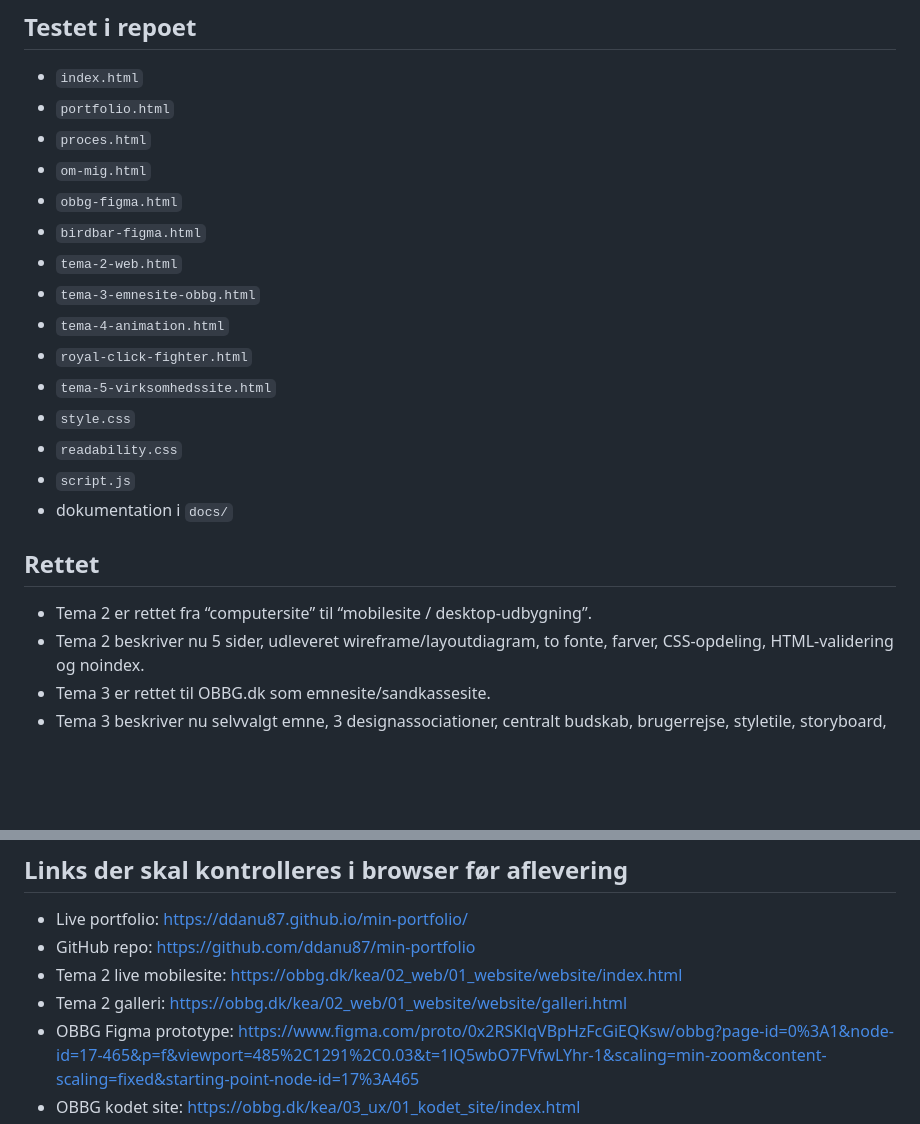
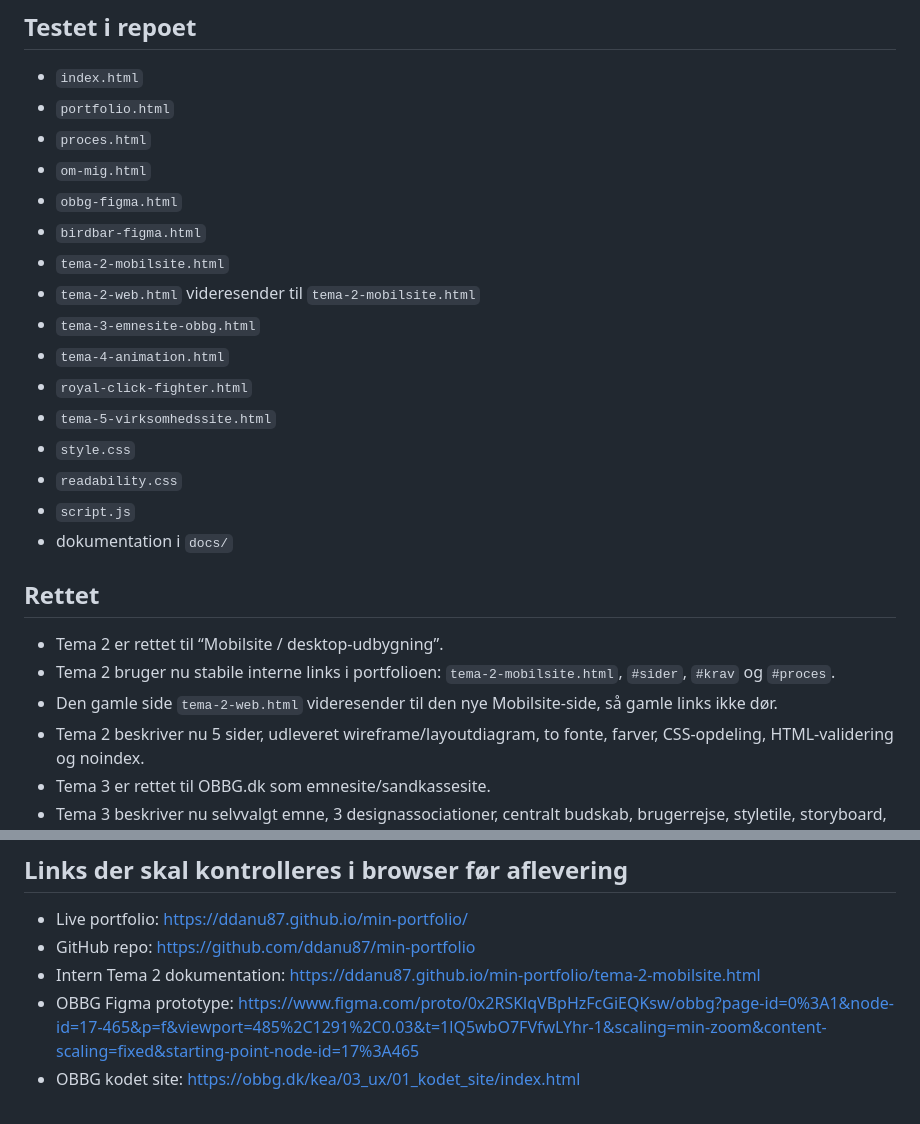
Before and after one commit to ddanu87/min-portfolio, a Markdown page: docs/teststatus.md, 2 parts joined by grey strips. Drawn GitHub-style; blank space fills up the shorter version.

Commit message:
Update teststatus for Mobilsite links

```diff
--- a/docs/teststatus.md
+++ b/docs/teststatus.md
@@ -8,7 +8,8 @@
 - `om-mig.html`
 - `obbg-figma.html`
 - `birdbar-figma.html`
-- `tema-2-web.html`
+- `tema-2-mobilsite.html`
+- `tema-2-web.html` videresender til `tema-2-mobilsite.html`
 - `tema-3-emnesite-obbg.html`
 - `tema-4-animation.html`
 - `royal-click-fighter.html`
@@ -20,7 +21,9 @@
 
 ## Rettet
 
-- Tema 2 er rettet fra “computersite” til “mobilesite / desktop-udbygning”.
+- Tema 2 er rettet til “Mobilsite / desktop-udbygning”.
+- Tema 2 bruger nu stabile interne links i portfolioen: `tema-2-mobilsite.html`, `#sider`, `#krav` og `#proces`.
+- Den gamle side `tema-2-web.html` videresender til den nye Mobilsite-side, så gamle links ikke dør.
 - Tema 2 beskriver nu 5 sider, udleveret wireframe/layoutdiagram, to fonte, farver, CSS-opdeling, HTML-validering og noindex.
 - Tema 3 er rettet til OBBG.dk som emnesite/sandkassesite.
 - Tema 3 beskriver nu selvvalgt emne, 3 designassociationer, centralt budskab, brugerrejse, styletile, storyboard, visuelle elementer, billeder og AI-dokumentation.
@@ -40,8 +43,7 @@
 
 - Live portfolio: https://ddanu87.github.io/min-portfolio/
 - GitHub repo: https://github.com/ddanu87/min-portfolio
-- Tema 2 live mobilesite: https://obbg.dk/kea/02_web/01_website/website/index.html
-- Tema 2 galleri: https://obbg.dk/kea/02_web/01_website/website/galleri.html
+- Intern Tema 2 dokumentation: https://ddanu87.github.io/min-portfolio/tema-2-mobilsite.html
 - OBBG Figma prototype: https://www.figma.com/proto/0x2RSKlqVBpHzFcGiEQKsw/obbg?page-id=0%3A1&node-id=17-465&p=f&viewport=485%2C1291%2C0.03&t=1lQ5wbO7FVfwLYhr-1&scaling=min-zoom&content-scaling=fixed&starting-point-node-id=17%3A465
 - OBBG kodet site: https://obbg.dk/kea/03_ux/01_kodet_site/index.html
 - Intern Tema 4 demo: https://ddanu87.github.io/min-portfolio/royal-click-fighter.html
```
